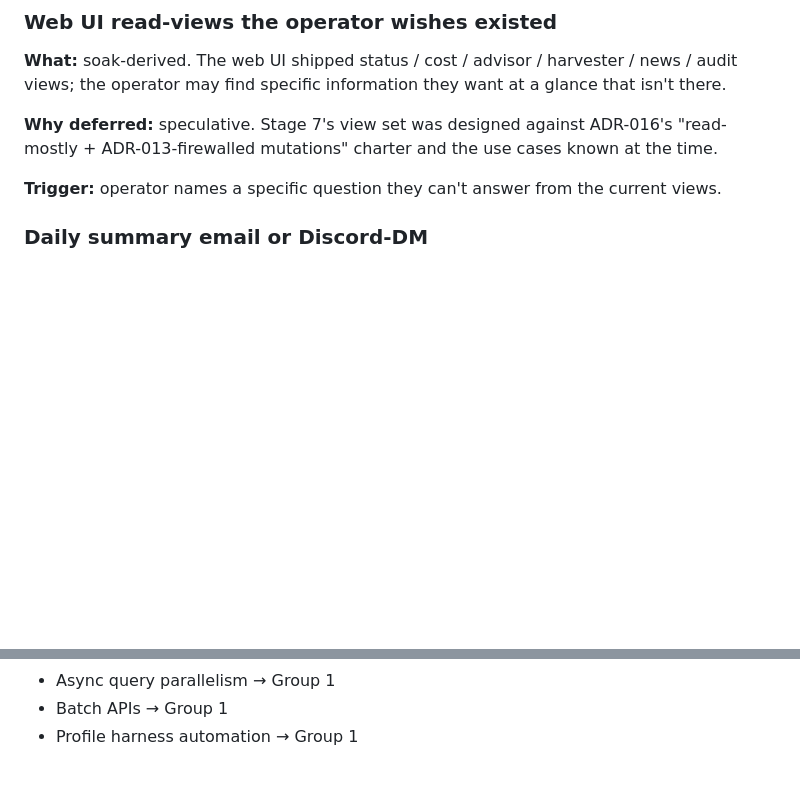
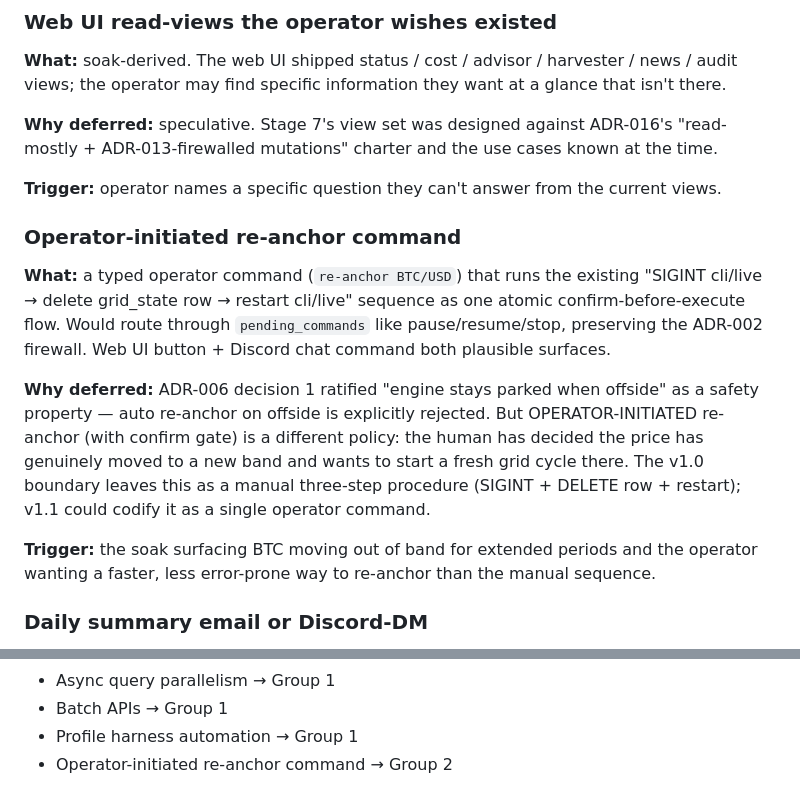
Before and after one commit to CarlDog/wobblebot, a Markdown page: docs/release/v1.0-future-improvements.md, 2 parts joined by grey strips. GitHub-like rendering; blank space fills up the shorter version.

Commit message:
docs(release): add operator-initiated re-anchor to v1.1 candidates
Operator question during soak Day 1 surfaced a gap: cli/live's
grid anchor is set once at first sight of symbol and persisted to
SQLite. To re-anchor at a new price level, operator must SIGINT
cli/live, manually DELETE the grid_state row, and restart cli/live.
That's three steps and error-prone.

ADR-006 decision 1 explicitly rejected AUTO re-anchor (engine stays
parked when offside) as a safety property — auto-chasing price out
of band is the textbook way to bleed value through partial cycles.
But OPERATOR-INITIATED re-anchor with a confirm gate is a different
policy: the human has judged the price has genuinely moved to a new
band. Codifying that as a single typed command (Discord chat / web
UI button) is the v1.1 candidate, routing through pending_commands
like pause/resume/stop to keep the ADR-002 firewall intact.

Added as Group 2 (earned by operator feedback) entry. Cross-ref
index updated.

Co-Authored-By: Claude Opus 4.7 (1M context) <noreply@anthropic.com>

```diff
--- a/docs/release/v1.0-future-improvements.md
+++ b/docs/release/v1.0-future-improvements.md
@@ -113,6 +113,28 @@ charter and the use cases known at the time.
 
 **Trigger:** operator names a specific question they can't answer
 from the current views.
+
+### Operator-initiated re-anchor command
+
+**What:** a typed operator command (`re-anchor BTC/USD`) that runs
+the existing "SIGINT cli/live → delete grid_state row → restart
+cli/live" sequence as one atomic confirm-before-execute flow. Would
+route through `pending_commands` like pause/resume/stop, preserving
+the ADR-002 firewall. Web UI button + Discord chat command both
+plausible surfaces.
+
+**Why deferred:** ADR-006 decision 1 ratified "engine stays parked
+when offside" as a safety property — auto re-anchor on offside is
+explicitly rejected. But OPERATOR-INITIATED re-anchor (with confirm
+gate) is a different policy: the human has decided the price has
+genuinely moved to a new band and wants to start a fresh grid
+cycle there. The v1.0 boundary leaves this as a manual three-step
+procedure (SIGINT + DELETE row + restart); v1.1 could codify it as
+a single operator command.
+
+**Trigger:** the soak surfacing BTC moving out of band for
+extended periods and the operator wanting a faster, less
+error-prone way to re-anchor than the manual sequence.
 
 ### Daily summary email or Discord-DM
 
@@ -366,3 +388,4 @@ also appear here:
 - Async query parallelism → Group 1
 - Batch APIs → Group 1
 - Profile harness automation → Group 1
+- Operator-initiated re-anchor command → Group 2
```
